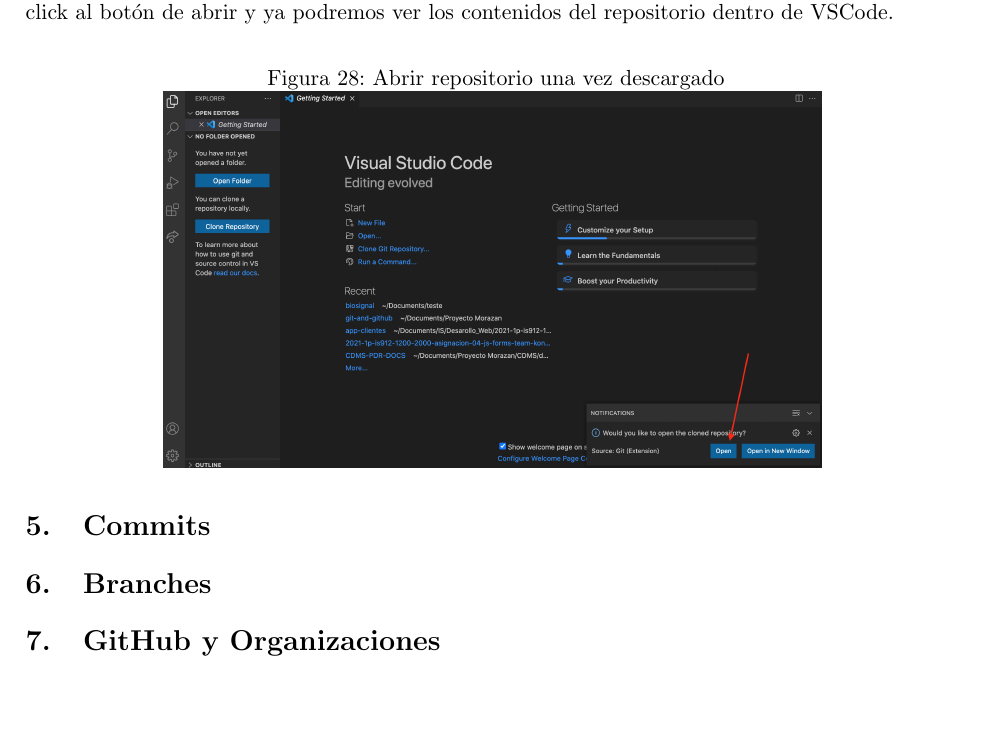
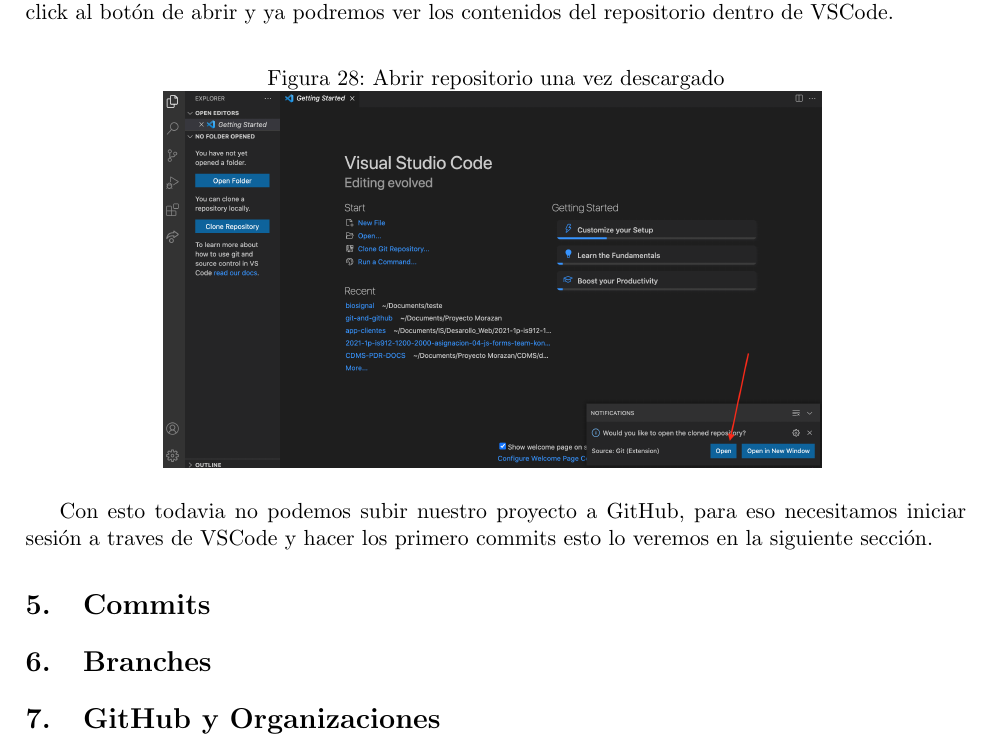
Before and after one commit to Misael1998/git-and-github, a LaTeX document (git.tex): part of page 17 of 17, cut so that both start at the same text, the shorter picture padded with empty space. Compiled offline with pdfLaTeX.

Commit message:
Crear Repositorios#4

```diff
--- a/git.tex
+++ b/git.tex
@@ -363,6 +363,8 @@
   \label{fig:github-new-repo-12}
 \end{figure}
 
+Con esto todavia no podemos subir nuestro proyecto a GitHub, para eso necesitamos iniciar sesión a traves de VSCode y hacer los primero commits esto lo veremos en la siguiente sección.
+
 \section{Commits}
 
 \section{Branches}
```
Also changed, not shown: git.pdf.
